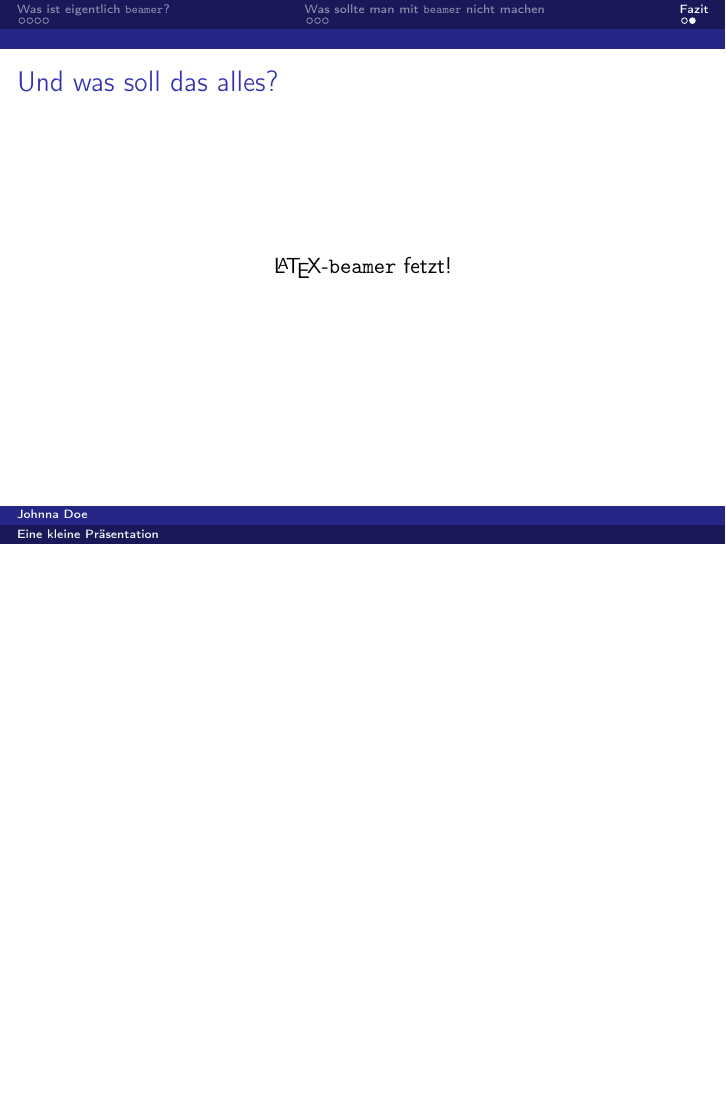
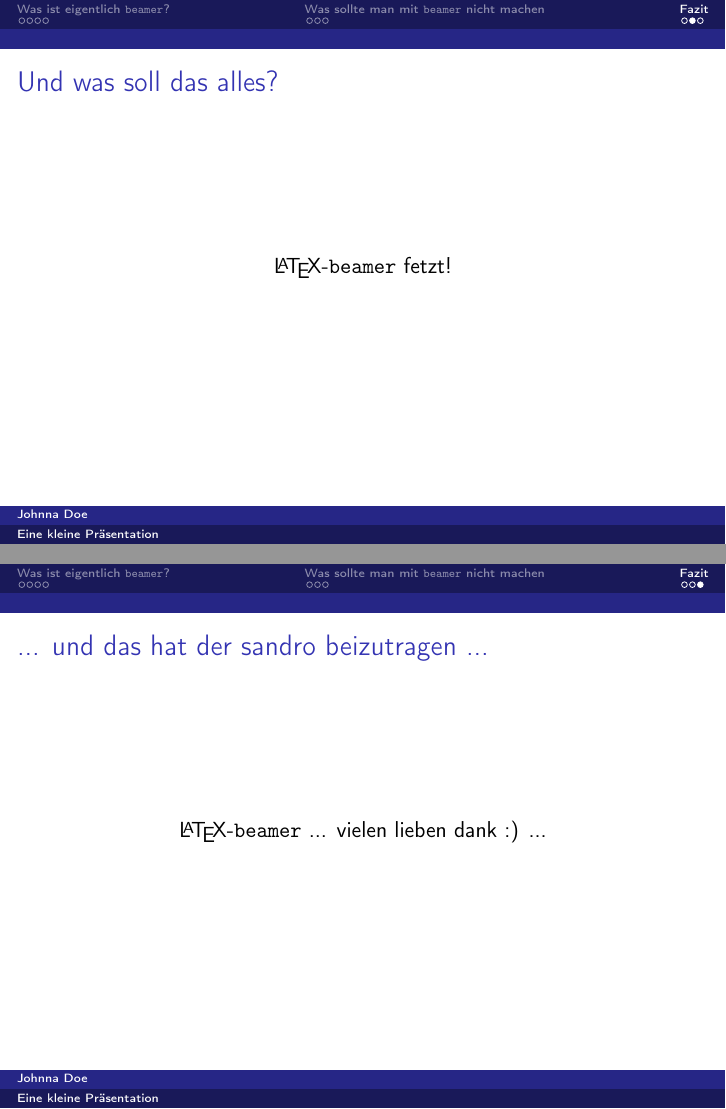
Before and after one commit to exot/cms-course-playground, LaTeX slides (beamer-presentation.tex): page 19 of 19 before the commit and pages 19 and 20 of 20 after it, the two joined at a grey line, the shorter picture padded with empty space. Compiled offline with pdfLaTeX.

Commit message:
... sandro hat eine seite hinzugefügt ...

```diff
--- a/beamer-presentation.tex
+++ b/beamer-presentation.tex
@@ -153,4 +153,13 @@
 
 \end{frame}
 
+\begin{frame}
+  \frametitle{... und das hat der sandro beizutragen ...}
+
+  \begin{center}
+    \LaTeX{}-\texttt{beamer} ... vielen lieben dank :) ...
+  \end{center}
+
+\end{frame}
+
 \end{document}
```
